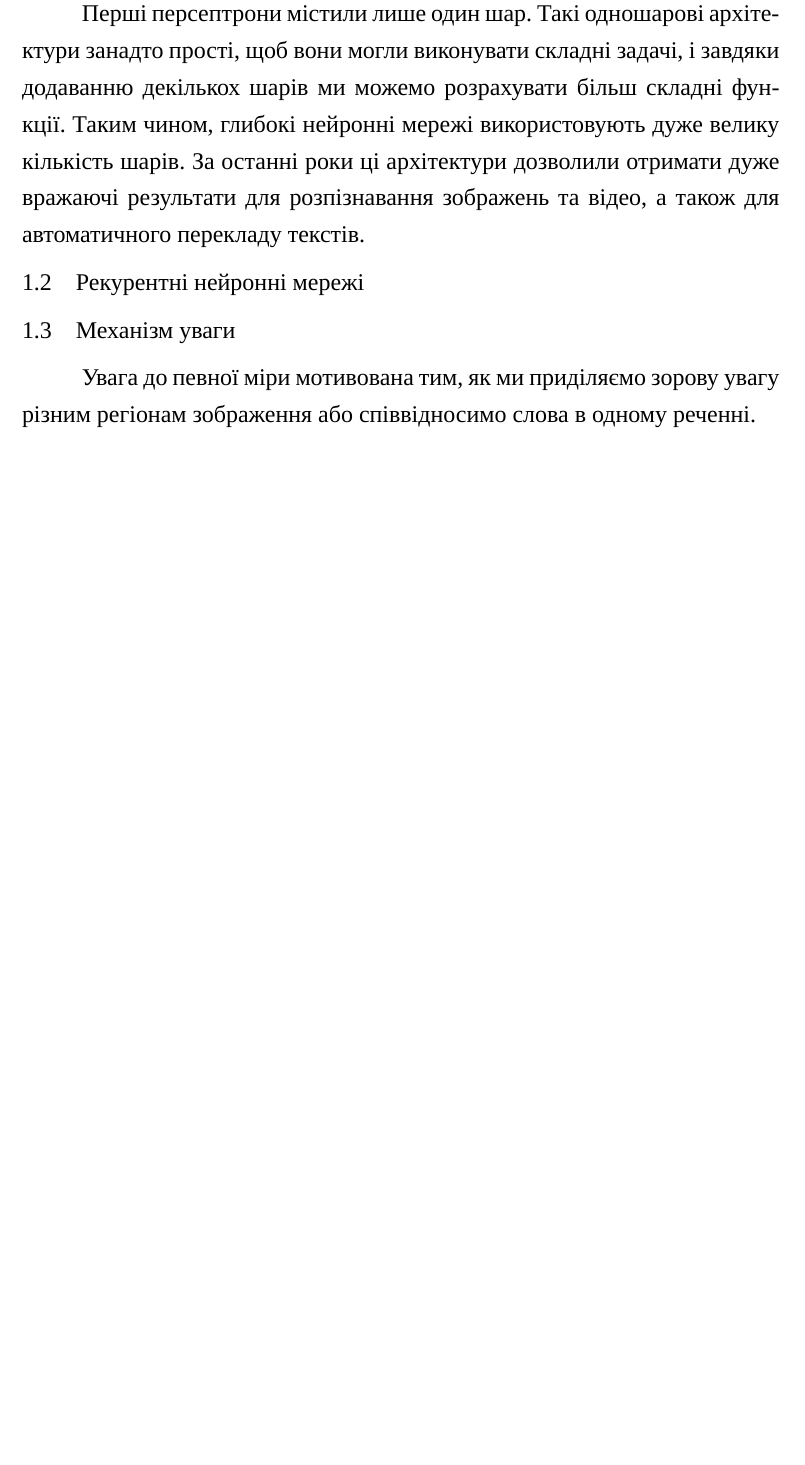
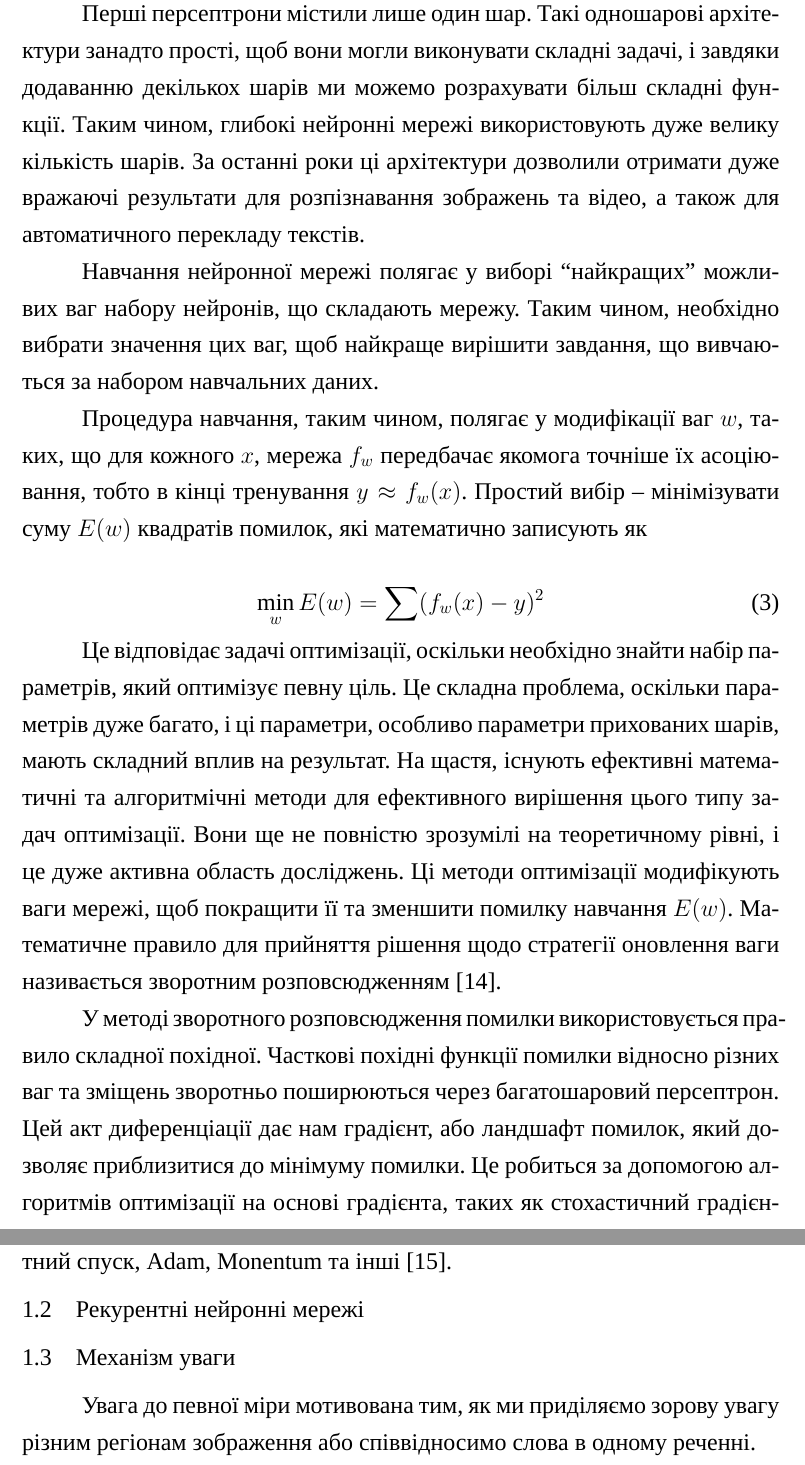
Before and after one commit to Klok-e/kursach, a LaTeX document (main.tex): part of page 7 of 11 before the commit and two parts of pages 7 and 8 of 12 after it, the two joined at a grey line, cut so that both start at the same text, the shorter picture padded with empty space. Compiled offline with XeLaTeX.

Commit message:
comments

```diff
--- a/main.tex
+++ b/main.tex
@@ -208,6 +208,45 @@ am
 отримати дуже вражаючі результати для розпізнавання зображень та
 відео, а також для автоматичного перекладу текстів.
 
+Навчання нейронної мережі полягає у виборі ``найкращих'' можливих
+ваг набору нейронів, що складають мережу. Таким чином,
+необхідно вибрати значення цих ваг, щоб найкраще вирішити
+завдання, що вивчаються за набором навчальних даних.
+
+Процедура навчання, таким чином, полягає у модифікації ваг $w$,
+таких, що для кожного $x$, мережа $f_w$ передбачає якомога
+точніше їх асоціювання, тобто в кінці тренування $y \approx f_w(x)$.
+Простий вибір -- мінімізувати суму $E(w)$ квадратів
+помилок, які математично записують як
+
+\begin{equation}
+    \min_w E(w) = \sum (f_w(x) - y)^2
+\end{equation}
+
+Це відповідає задачі оптимізації, оскільки необхідно знайти
+набір параметрів, який оптимізує певну ціль.
+Це складна проблема, оскільки параметрів дуже багато, і ці
+параметри, особливо параметри прихованих шарів, мають складний
+вплив на результат. На щастя, існують ефективні математичні та
+алгоритмічні методи для ефективного вирішення цього типу задач
+оптимізації. Вони ще не повністю зрозумілі на теоретичному
+рівні, і це дуже активна область досліджень. Ці методи
+оптимізації модифікують ваги мережі, щоб покращити її та
+зменшити помилку навчання $E(w)$. Математичне
+правило для прийняття рішення щодо стратегії оновлення
+ваги називається зворотним розповсюдженням \cite{nn:backpropagation}.
+
+У методі зворотного розповсюдження помилки
+використовується правило складної похідної.
+Часткові похідні функції помилки відносно різних ваг та зміщень
+зворотньо поширюються через багатошаровий персептрон.
+Цей акт диференціації дає нам градієнт, або ландшафт помилок,
+який дозволяє приблизитися до мінімуму помилки. Це робиться
+за допомогою алгоритмів оптимізації на основі градієнта, таких
+як стохастичний градієнтний спуск, Adam, Monentum та інші
+\cite{gradient-descend}.
+
+
 
 \subsection{Рекурентні нейронні мережі}
 
```
Also changed, not shown: references.tex (+9 -0 lines), main.tex (3 more changed lines).
